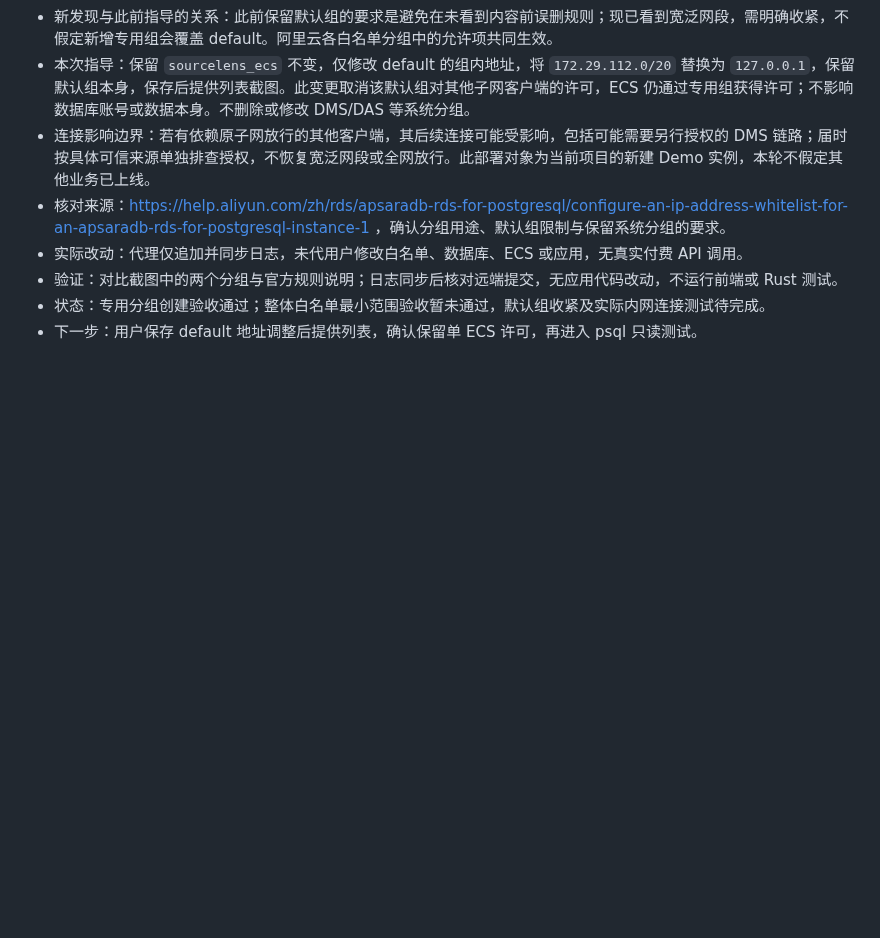
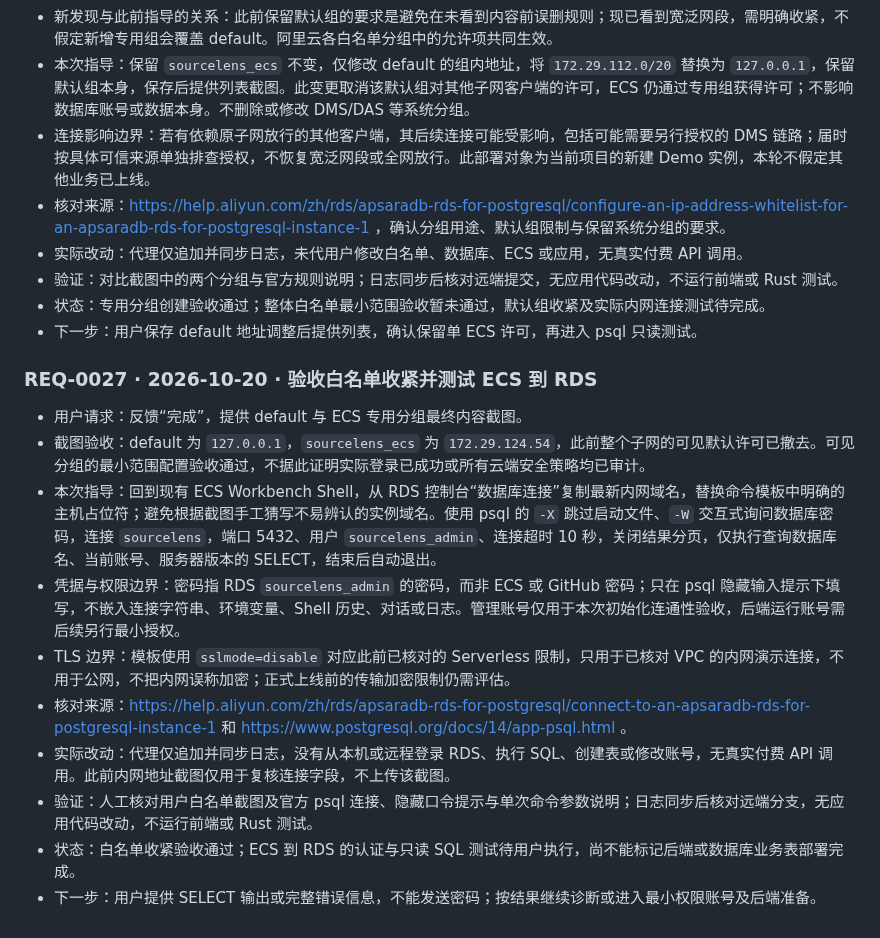
Before and after one commit to Fallsnow-Poca/video-killer, a Markdown page: REQUEST_LOG.md, the part around the change. Drawn GitHub-style; blank space fills up the shorter version.

Commit message:
docs: synchronize public request log and approved homepage screenshot

```diff
--- a/REQUEST_LOG.md
+++ b/REQUEST_LOG.md
@@ -314,3 +314,16 @@
 - 验证：对比截图中的两个分组与官方规则说明；日志同步后核对远端提交，无应用代码改动，不运行前端或 Rust 测试。
 - 状态：专用分组创建验收通过；整体白名单最小范围验收暂未通过，默认组收紧及实际内网连接测试待完成。
 - 下一步：用户保存 default 地址调整后提供列表，确认保留单 ECS 许可，再进入 psql 只读测试。
+
+### REQ-0027 · 2026-10-20 · 验收白名单收紧并测试 ECS 到 RDS
+
+- 用户请求：反馈“完成”，提供 default 与 ECS 专用分组最终内容截图。
+- 截图验收：default 为 `127.0.0.1`，`sourcelens_ecs` 为 `172.29.124.54`，此前整个子网的可见默认许可已撤去。可见分组的最小范围配置验收通过，不据此证明实际登录已成功或所有云端安全策略均已审计。
+- 本次指导：回到现有 ECS Workbench Shell，从 RDS 控制台“数据库连接”复制最新内网域名，替换命令模板中明确的主机占位符；避免根据截图手工猜写不易辨认的实例域名。使用 psql 的 `-X` 跳过启动文件、`-W` 交互式询问数据库密码，连接 `sourcelens`，端口 5432、用户 `sourcelens_admin`、连接超时 10 秒，关闭结果分页，仅执行查询数据库名、当前账号、服务器版本的 SELECT，结束后自动退出。
+- 凭据与权限边界：密码指 RDS `sourcelens_admin` 的密码，而非 ECS 或 GitHub 密码；只在 psql 隐藏输入提示下填写，不嵌入连接字符串、环境变量、Shell 历史、对话或日志。管理账号仅用于本次初始化连通性验收，后端运行账号需后续另行最小授权。
+- TLS 边界：模板使用 `sslmode=disable` 对应此前已核对的 Serverless 限制，只用于已核对 VPC 的内网演示连接，不用于公网，不把内网误称加密；正式上线前的传输加密限制仍需评估。
+- 核对来源：https://help.aliyun.com/zh/rds/apsaradb-rds-for-postgresql/connect-to-an-apsaradb-rds-for-postgresql-instance-1 和 https://www.postgresql.org/docs/14/app-psql.html 。
+- 实际改动：代理仅追加并同步日志，没有从本机或远程登录 RDS、执行 SQL、创建表或修改账号，无真实付费 API 调用。此前内网地址截图仅用于复核连接字段，不上传该截图。
+- 验证：人工核对用户白名单截图及官方 psql 连接、隐藏口令提示与单次命令参数说明；日志同步后核对远端分支，无应用代码改动，不运行前端或 Rust 测试。
+- 状态：白名单收紧验收通过；ECS 到 RDS 的认证与只读 SQL 测试待用户执行，尚不能标记后端或数据库业务表部署完成。
+- 下一步：用户提供 SELECT 输出或完整错误信息，不能发送密码；按结果继续诊断或进入最小权限账号及后端准备。
```
